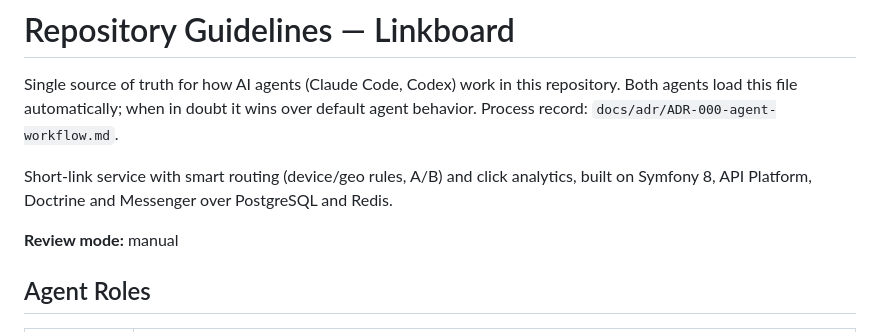
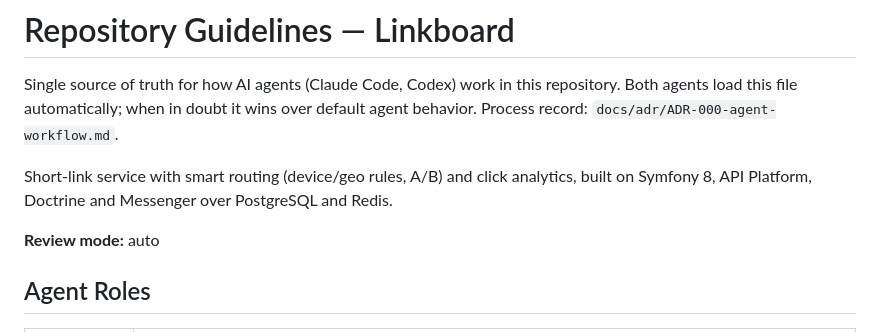
Before and after one commit to Azazu/linkboard, a Markdown page: AGENTS.md, the part around the change. Rendered like a GitHub page.

Commit message:
docs(process): switch the review mode to auto
The gate runner now invokes Codex itself (hermetic codex exec, fail-closed
on timeout, non-zero exit or unexpected files). Standing rule from the
user: when Codex hits its usage limits, the executor stops and reports
instead of retrying. Explicit user consent for this direct main commit
(2026-09-09).

Co-Authored-By: Claude Fable 5.1 <noreply@anthropic.com>

```diff
--- a/AGENTS.md
+++ b/AGENTS.md
@@ -7,7 +7,7 @@ doubt it wins over default agent behavior. Process record:
 
 Short-link service with smart routing (device/geo rules, A/B) and click analytics, built on Symfony 8, API Platform, Doctrine and Messenger over PostgreSQL and Redis.
 
-**Review mode:** manual
+**Review mode:** auto
 
 ## Agent Roles
 
```
